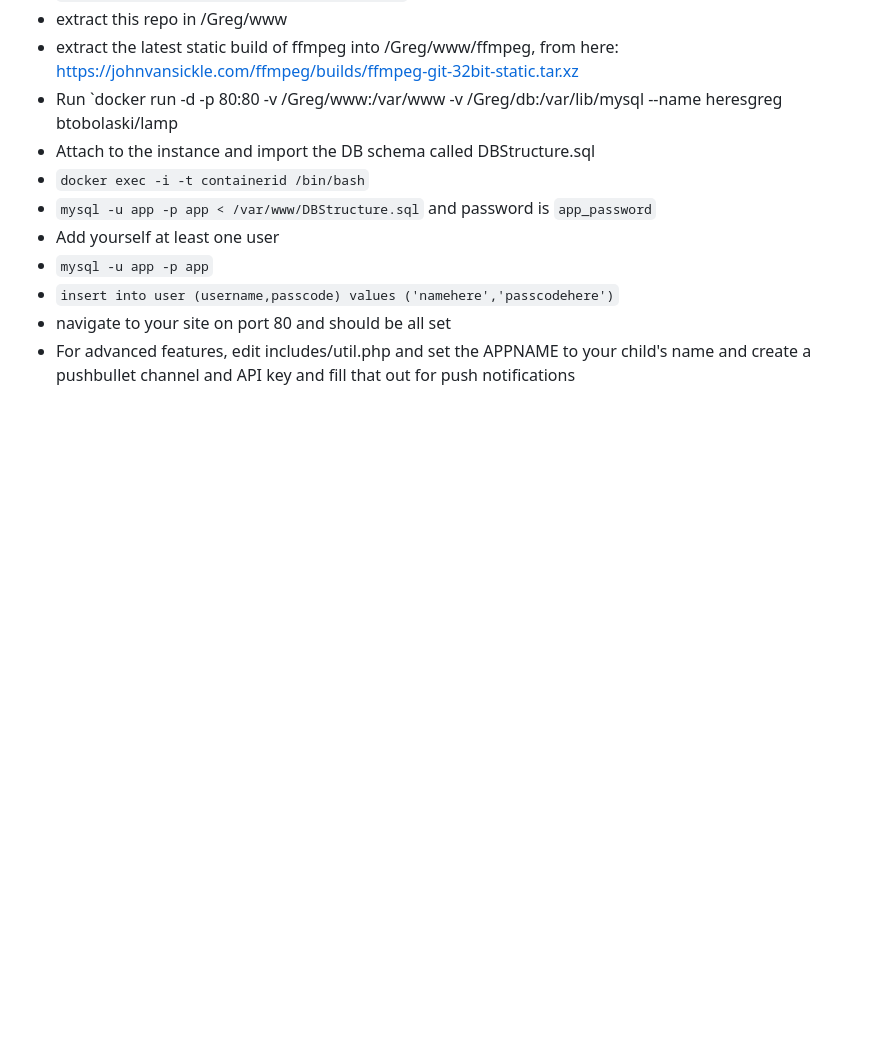
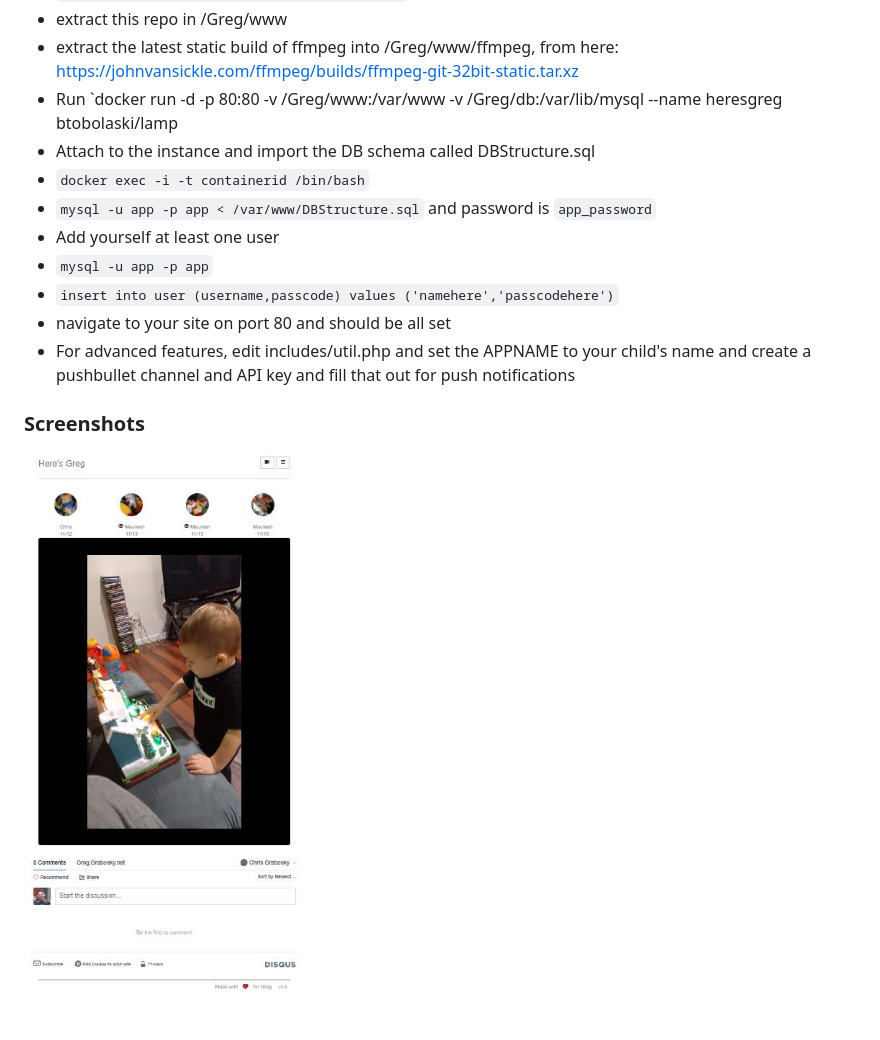
Before and after one commit to graboskyc/HeresGreg, a Markdown page: README.md, the part around the change. Rendered like a GitHub page; pictures changed too: SCREENSHOTSFORGITHUB/01.JPG (added); blank space fills up the shorter version.

Commit message:
screenshot

```diff
--- a/README.md
+++ b/README.md
@@ -18,3 +18,6 @@ This is a custom alternative now that Microsoft is killing Skype qik so we can n
 * `insert into user (username,passcode) values ('namehere','passcodehere')`
 * navigate to your site on port 80 and should be all set
 * For advanced features, edit includes/util.php and set the APPNAME to your child's name and create a pushbullet channel and API key and fill that out for push notifications
+
+### Screenshots
+![](SCREENSHOTSFORGITHUB/01.JPG)
```
